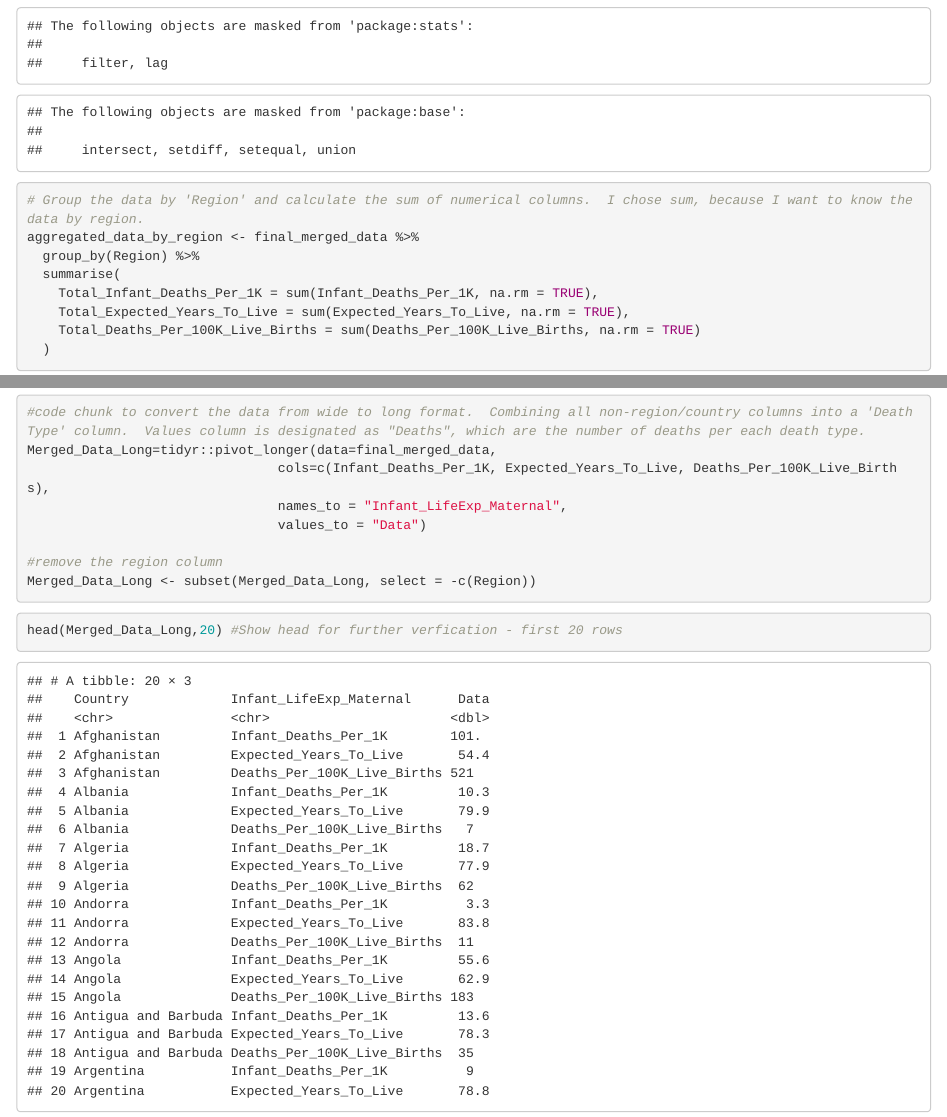
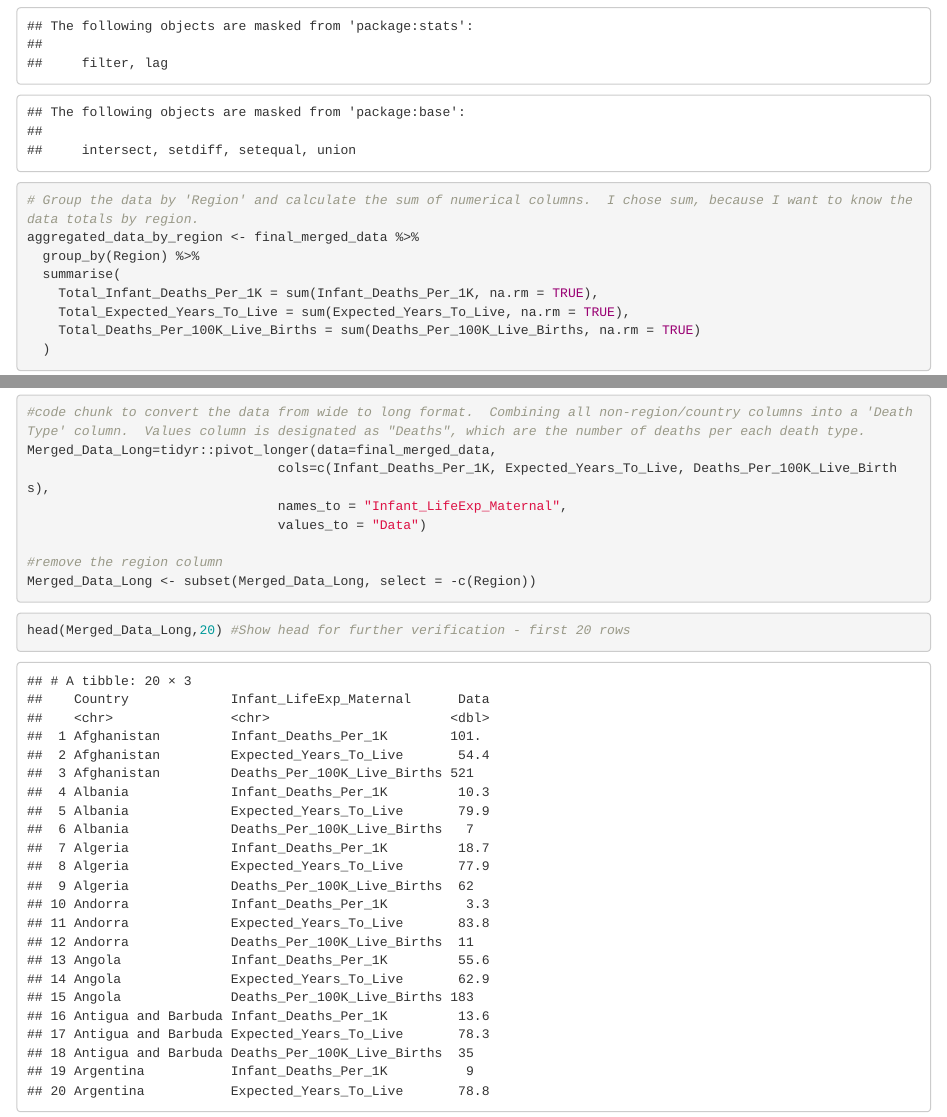
Before and after one commit to Fundamentals-Josh/hw4, an R Markdown document (index.Rmd): the page in a window 1100 px wide, from 4840 px down, and a second part further down, joined at a grey line. The pictures show the output file index.html that the author committed with the source, opened offline.

Commit message:
additional edits 1-4-26 6:43pm

````diff
--- a/index.Rmd
+++ b/index.Rmd
@@ -118,7 +118,7 @@ head(final_merged_data,20)
 #downloading dplyr library needed for data aggregation
 library(dplyr)
 
-# Group the data by 'Region' and calculate the sum of numerical columns.  I chose sum, because I want to know the data by region.
+# Group the data by 'Region' and calculate the sum of numerical columns.  I chose sum, because I want to know the data totals by region.
 aggregated_data_by_region <- final_merged_data %>%
   group_by(Region) %>%
   summarise(
@@ -179,7 +179,7 @@ Merged_Data_Long <- subset(Merged_Data_Long, select = -c(Region))
 
 ```
 ```{r}
-head(Merged_Data_Long,20) #Show head for further verfication - first 20 rows
+head(Merged_Data_Long,20) #Show head for further verification - first 20 rows
 ```
 
 
````
Also changed, not shown: index.html.
